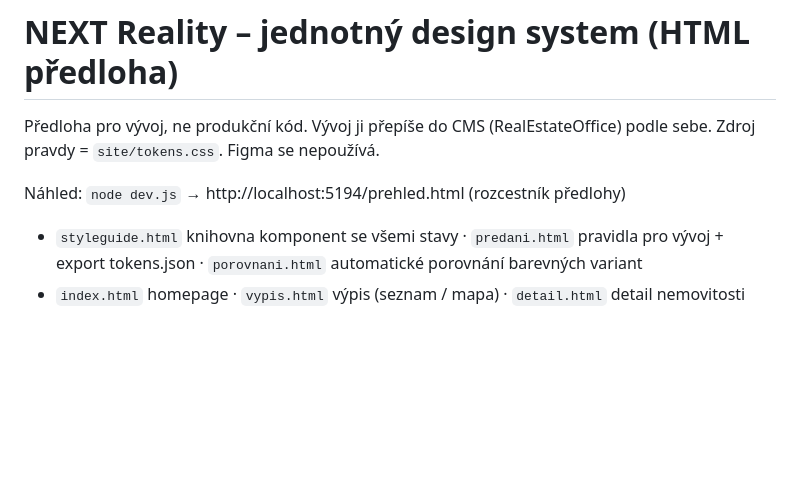
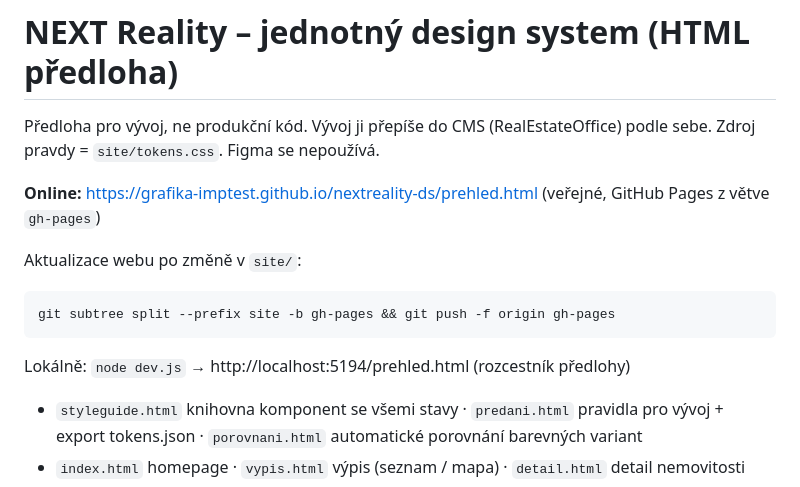
Before and after one commit to grafika-imptest/nextreality-ds, a Markdown page: README.md, the part around the change. Drawn GitHub-style; blank space fills up the shorter version.

Commit message:
README: verejna adresa a postup aktualizace Pages
Co-Authored-By: Claude Opus 5.5 <noreply@anthropic.com>

````diff
--- a/README.md
+++ b/README.md
@@ -3,7 +3,14 @@
 Předloha pro vývoj, ne produkční kód. Vývoj ji přepíše do CMS (RealEstateOffice) podle sebe.
 Zdroj pravdy = `site/tokens.css`. Figma se nepoužívá.
 
-Náhled: `node dev.js` → http://localhost:5194/prehled.html (rozcestník předlohy)
+**Online:** https://grafika-imptest.github.io/nextreality-ds/prehled.html (veřejné, GitHub Pages z větve `gh-pages`)
+
+Aktualizace webu po změně v `site/`:
+```bash
+git subtree split --prefix site -b gh-pages && git push -f origin gh-pages
+```
+
+Lokálně: `node dev.js` → http://localhost:5194/prehled.html (rozcestník předlohy)
 - `styleguide.html` knihovna komponent se všemi stavy · `predani.html` pravidla pro vývoj + export tokens.json · `porovnani.html` automatické porovnání barevných variant
 - `index.html` homepage · `vypis.html` výpis (seznam / mapa) · `detail.html` detail nemovitosti
 - `prodat.html` chci prodat + průvodce odhadem · `makleri.html` · `makler.html?slug=zdenek-kubat` · `projekty.html` · `projekt.html` · `kontakty.html` · `404.html` (`?variant=sold` = nemovitost už není v nabídce; neexistující adresa vrací 404.html)
````
